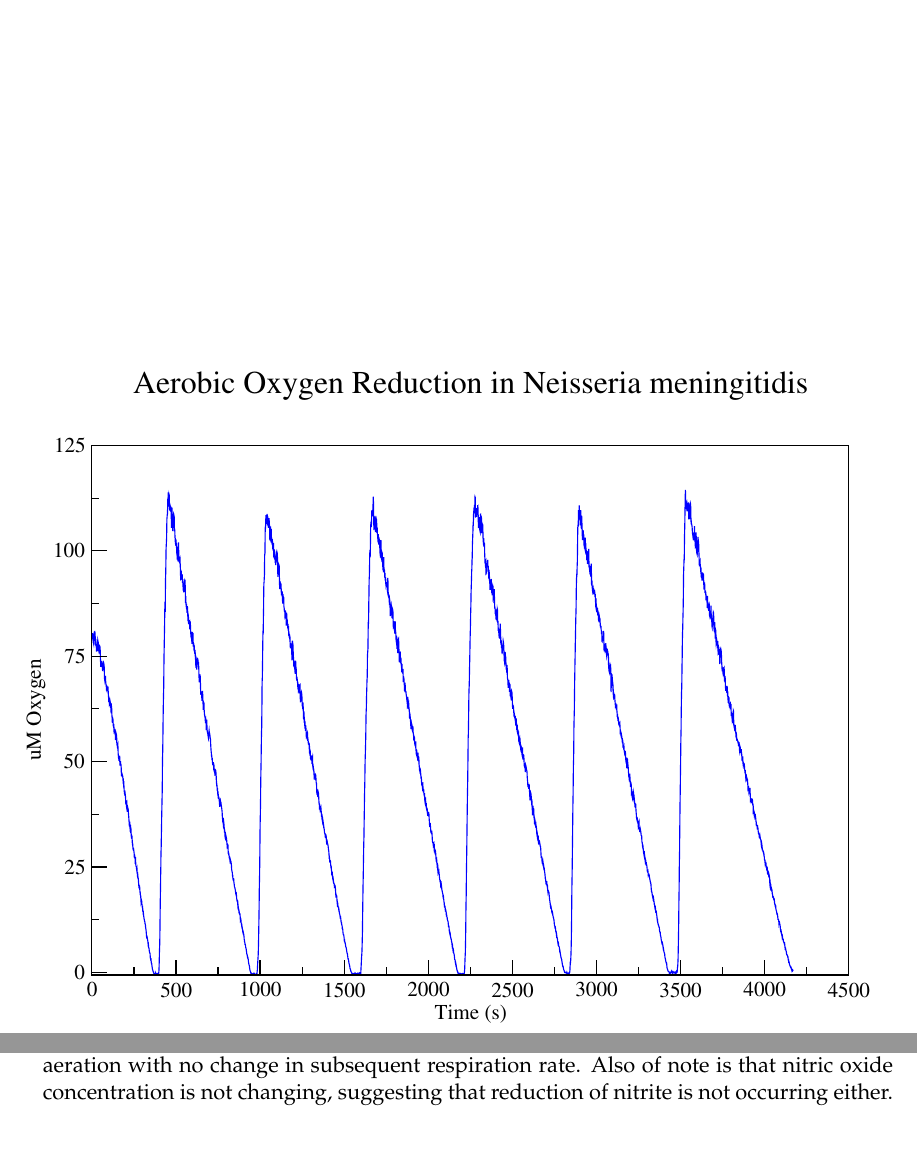
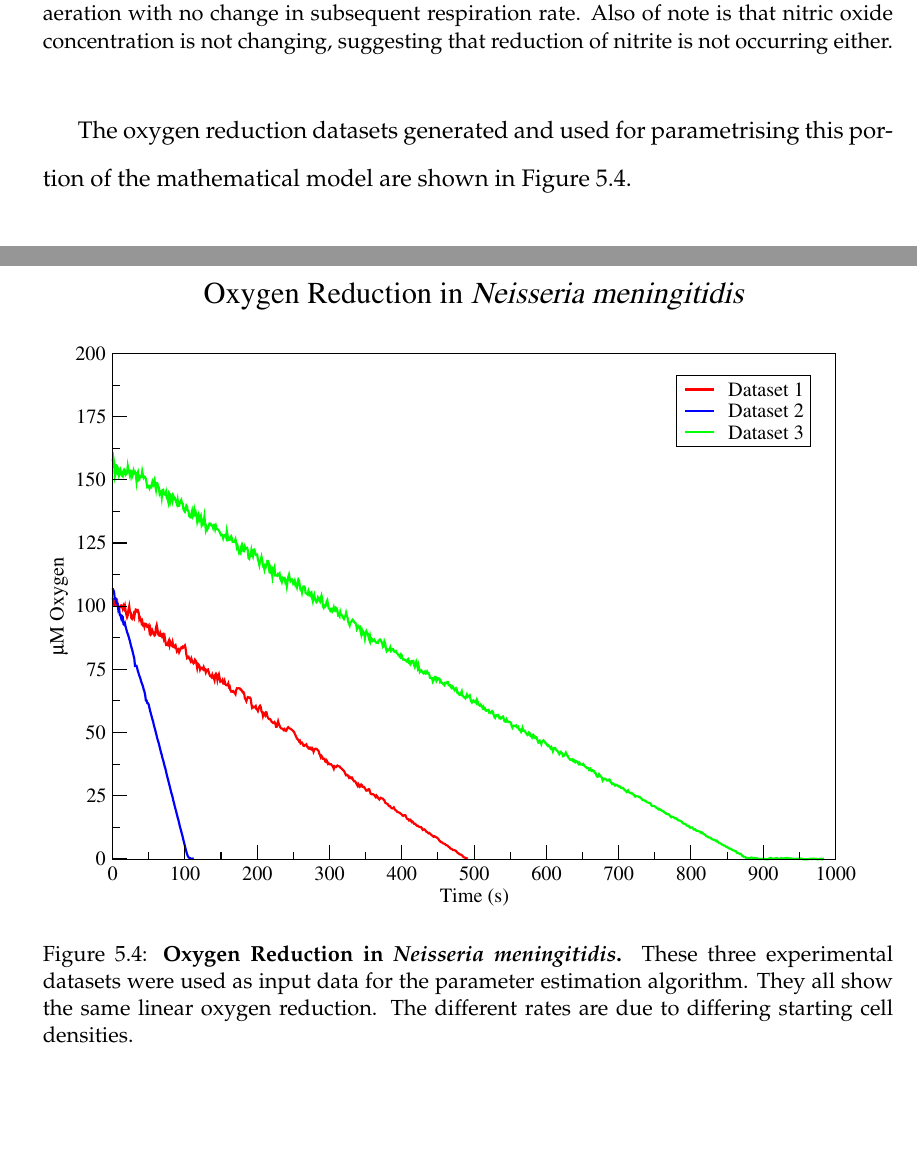
Before and after one commit to andrew-schofield/phd-thesis, a LaTeX thesis (Thesis.tex, which reads 05-oxygenreduction/oxygenreduction.tex): two parts of pages 89 and 90 of 127 before the commit and two parts of pages 80 and 90 of 127 after it, joined at a grey line, cut so that both start at the same text, the shorter picture padded with empty space. Compiled offline with pdfLaTeX.

Commit message:
Added o2 dataset figure plus associated data

```diff
--- a/05-oxygenreduction/oxygenreduction.tex
+++ b/05-oxygenreduction/oxygenreduction.tex
@@ -25,22 +25,31 @@ These equations describe the change in concentration of oxygen over time, which
 Generation of oxygen reduction datasets required the growth of MC58 (wild-type \Nsm{}) in aerobic conditions until mid log-phase growth had been achieved. This corresponds to an $\mathrm{OD}_{600}$ of 0.3-0.9 and usually required an incubation period of roughly 3 hours. Once the required cell density had been obtained, the  culture was transferred to the oxygen electrode chamber and recorded the oxygen concentration as the culture respired. At this point the cells are only using whatever amount of oxygen is presently dissolved in the culture medium in addition to that diffusing in through the cap (negligible). Once the culture had used up all its dissolved oxygen, the electrode chamber cap was removed and the culture media aerated using a Pasteur pipette. This restores oxygen levels throughout the culture and allows the bacteria to continue respiring in aerobic conditions. A typical oxygen reduction plot is shown in Figure \ref{fig:oxy_repeatable_chl}. This is split into individual reduction sections, which can then be used as input data for parameter estimation. In many cases if the culture is allowed to become completely anaerobic for a prolonged period of time, the bacteria will die, evidenced by a subsequent lack of oxygen reduction, however this is not always the case as shown in Figure \ref{fig:repeat_oxy_with_delay}.
 
 The experiments used to generate data for oxygen reduction are highly repeatable and consistently generate the same basic result of a linear reduction of oxygen with time.
-\begin{figure}[p]
+\begin{figure}[t]
  \centering
  %trim = l b r t
- \includegraphics[width=14cm, trim=75px 50px 125px 25px]{./05-oxygenreduction/data/repeatable_o2.pdf}
+ \includegraphics[width=13cm, trim=75px 50px 125px 25px]{./05-oxygenreduction/data/repeatable_o2.pdf}
  % mc58-chl-o2-util.pdf: 842x595 pixel, 72dpi, 29.70x20.99 cm, bb=0 0 842 595
  \caption[Highly repeatable oxygen reduction]{{\bf Highly repeatable oxygen reduction.} This shows an oxygen reducing culture being repeatedly aerated after oxygen depletion with very similar rates of subsequent oxygen reduction
  \label{fig:oxy_repeatable_chl}}
 \end{figure}
-\afterpage{\clearpage}
+
+\begin{figure}[t]
+ \centering
+ \includegraphics[width=13cm, trim=75px 50px 125px 25px]{./05-oxygenreduction/data/o2_delay.pdf}
+ % repeatable-oxygen-utilisation-in-mc58.png: 640x480 pixel, 72dpi, 22.58x16.93 cm, bb=0 0 640 480
+ \caption[Aerating oxygen reducing cultures with significant delay]{{\bf Aerating oxygen reducing cultures with significant delay.} The oxygen reducing ability of \Nm{} can be robust as evidenced by the 1000s delays between aeration with no change in subsequent respiration rate. Also of note is that nitric oxide concentration is not changing, suggesting that reduction of nitrite is not occurring either.
+ \label{fig:repeat_oxy_with_delay}}
+\end{figure}
+
+The oxygen reduction datasets generated and used for parametrising this portion of the mathematical model are shown in Figure \ref{fig:o2data}.
 
 \begin{figure}[p]
  \centering
- \includegraphics[width=14cm, trim=75px 50px 125px 25px]{./05-oxygenreduction/data/o2_delay.pdf}
- % repeatable-oxygen-utilisation-in-mc58.png: 640x480 pixel, 72dpi, 22.58x16.93 cm, bb=0 0 640 480
- \caption[Aerating oxygen reducing cultures with significant delay]{{\bf Aerating oxygen reducing cultures with significant delay.} The oxygen reducing ability of \Nm{} can be robust as evidenced by the 1000s delays between aeration with no change in subsequent respiration rate. Also of note is that nitric oxide concentration is not changing, suggesting that reduction of nitrite is not occurring either.
- \label{fig:repeat_oxy_with_delay}}
+ \includegraphics[width=14cm, trim=2cm 1cm 4cm 1cm]{./05-oxygenreduction/data/o2_datasets.pdf}
+ % o2sim.eps: 0x0 pixel, 300dpi, 0.00x0.00 cm, bb=0 0 794 595
+ \caption[{Oxygen Reduction in \textit{Neisseria meningitidis}.}]{{\bf Oxygen Reduction in \textit{Neisseria meningitidis}.} These three experimental datasets were used as input data for the parameter estimation algorithm. They all show the same linear oxygen reduction. The different rates are due to differing starting cell densities.
+ \label{fig:o2data}}
 \end{figure}
 \afterpage{\clearpage}
 
```
Also changed, not shown: 05-oxygenreduction/data/o2_datasets.pdf (added).
